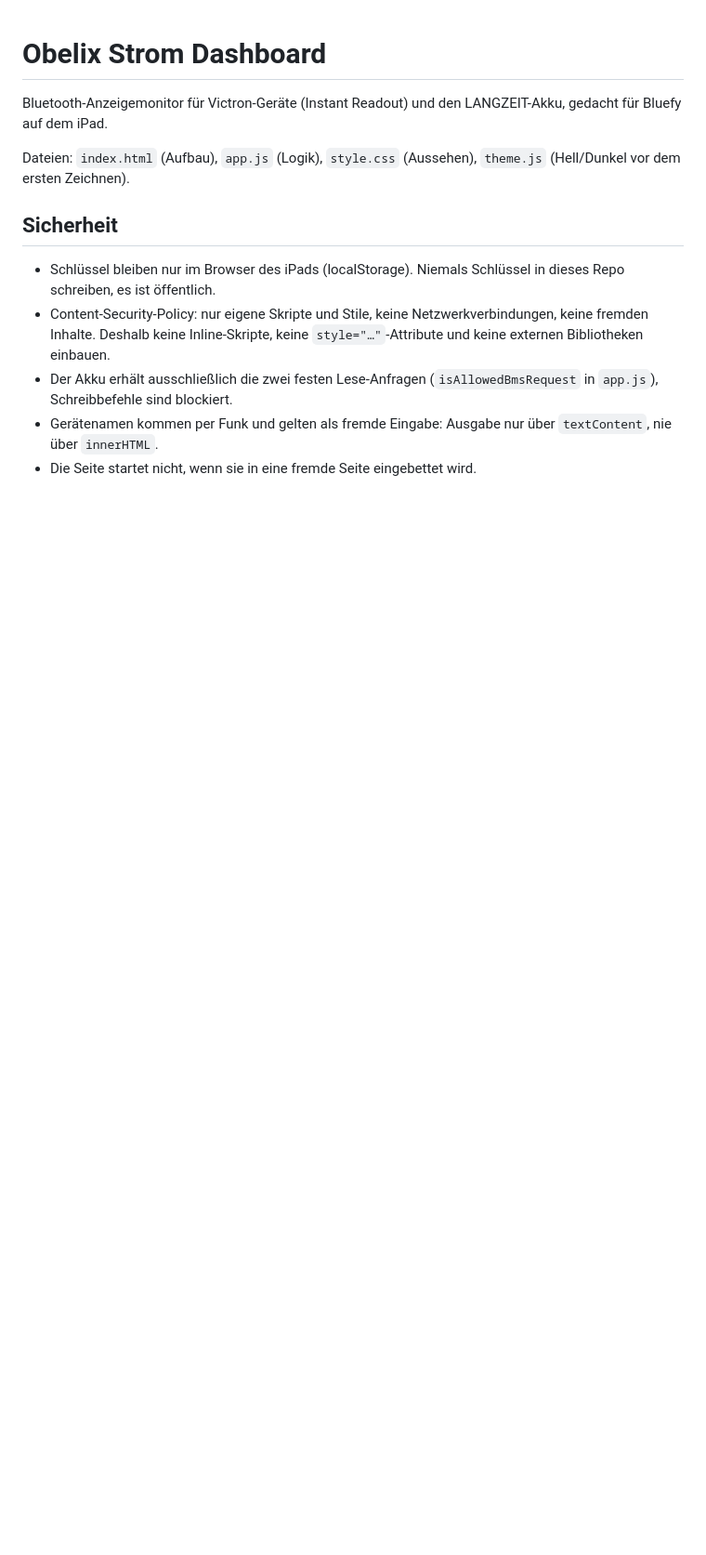
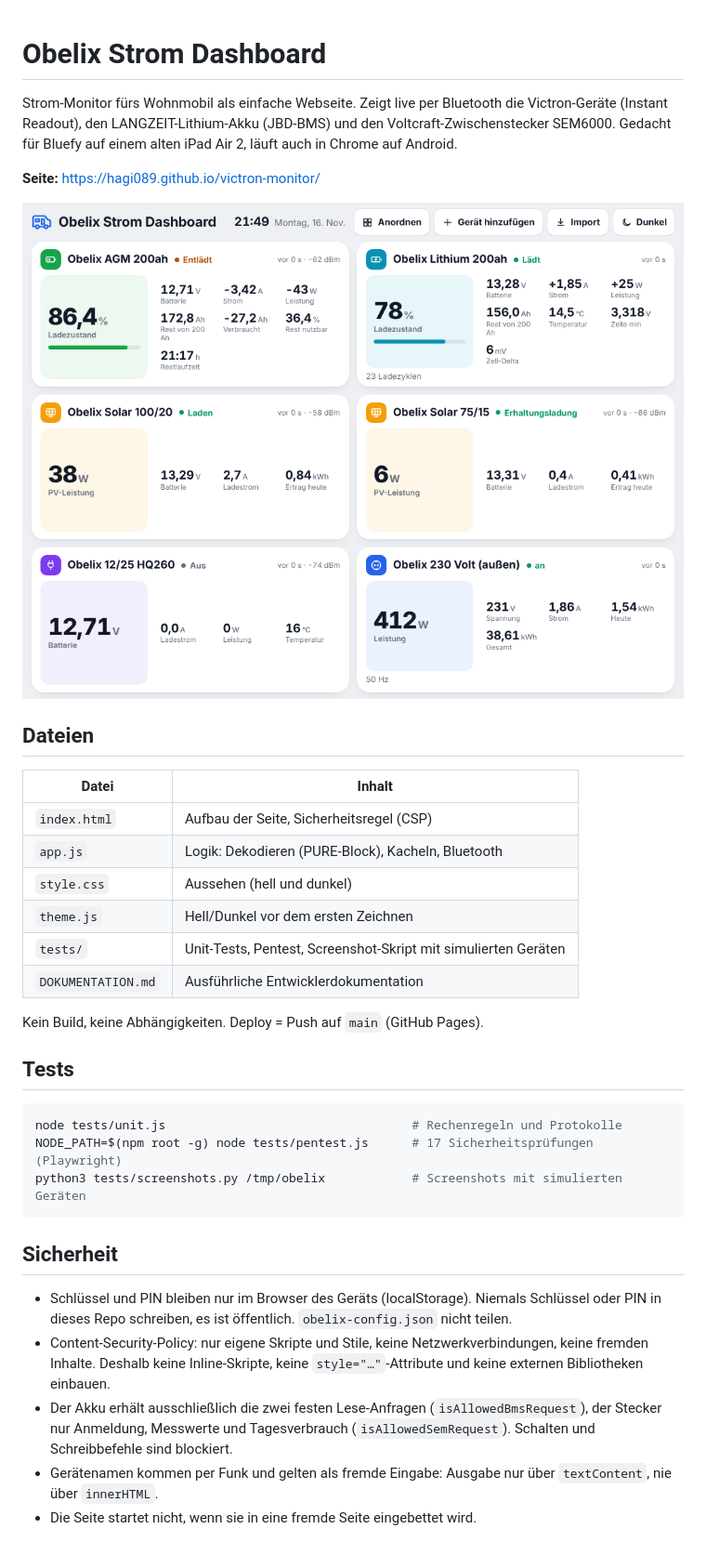
Before and after one commit to Hagi089/victron-monitor, a Markdown page: README.md, the part around the change. Shown at 93% size. Drawn GitHub-style; pictures changed too: landscape.png; blank space fills up the shorter version.

Commit message:
Dokumentation neu, Tests und Pentest ins Repo, Screenshots aktualisiert
Co-Authored-By: Claude Opus 5.5 <noreply@anthropic.com>
Claude-Session: https://claude.ai/code/session_01Ru6W9GG4EQhSZCe4jesc2s

````diff
--- a/README.md
+++ b/README.md
@@ -1,14 +1,37 @@
 # Obelix Strom Dashboard
 
-Bluetooth-Anzeigemonitor für Victron-Geräte (Instant Readout) und den LANGZEIT-Akku, gedacht für Bluefy auf dem iPad.
+Strom-Monitor fürs Wohnmobil als einfache Webseite. Zeigt live per Bluetooth die Victron-Geräte (Instant Readout), den LANGZEIT-Lithium-Akku (JBD-BMS) und den Voltcraft-Zwischenstecker SEM6000. Gedacht für Bluefy auf einem alten iPad Air 2, läuft auch in Chrome auf Android.
 
-Dateien: `index.html` (Aufbau), `app.js` (Logik), `style.css` (Aussehen), `theme.js` (Hell/Dunkel vor dem ersten Zeichnen).
+**Seite:** https://hagi089.github.io/victron-monitor/
+
+![iPad quer](landscape.png)
+
+## Dateien
+
+| Datei | Inhalt |
+|---|---|
+| `index.html` | Aufbau der Seite, Sicherheitsregel (CSP) |
+| `app.js` | Logik: Dekodieren (PURE-Block), Kacheln, Bluetooth |
+| `style.css` | Aussehen (hell und dunkel) |
+| `theme.js` | Hell/Dunkel vor dem ersten Zeichnen |
+| `tests/` | Unit-Tests, Pentest, Screenshot-Skript mit simulierten Geräten |
+| `DOKUMENTATION.md` | Ausführliche Entwicklerdokumentation |
+
+Kein Build, keine Abhängigkeiten. Deploy = Push auf `main` (GitHub Pages).
+
+## Tests
+
+```sh
+node tests/unit.js                                  # Rechenregeln und Protokolle
+NODE_PATH=$(npm root -g) node tests/pentest.js      # 17 Sicherheitsprüfungen (Playwright)
+python3 tests/screenshots.py /tmp/obelix            # Screenshots mit simulierten Geräten
+```
 
 ## Sicherheit
 
-- Schlüssel bleiben nur im Browser des iPads (localStorage). Niemals Schlüssel in dieses Repo schreiben, es ist öffentlich.
+- Schlüssel und PIN bleiben nur im Browser des Geräts (localStorage). Niemals Schlüssel oder PIN in dieses Repo schreiben, es ist öffentlich. `obelix-config.json` nicht teilen.
 - Content-Security-Policy: nur eigene Skripte und Stile, keine Netzwerkverbindungen, keine fremden Inhalte.
   Deshalb keine Inline-Skripte, keine `style="…"`-Attribute und keine externen Bibliotheken einbauen.
-- Der Akku erhält ausschließlich die zwei festen Lese-Anfragen (`isAllowedBmsRequest` in `app.js`), Schreibbefehle sind blockiert.
+- Der Akku erhält ausschließlich die zwei festen Lese-Anfragen (`isAllowedBmsRequest`), der Stecker nur Anmeldung, Messwerte und Tagesverbrauch (`isAllowedSemRequest`). Schalten und Schreibbefehle sind blockiert.
 - Gerätenamen kommen per Funk und gelten als fremde Eingabe: Ausgabe nur über `textContent`, nie über `innerHTML`.
 - Die Seite startet nicht, wenn sie in eine fremde Seite eingebettet wird.
````
Also changed, not shown: DOKUMENTATION.md (added, +161 -0 lines), portrait.png, 4 other files.
